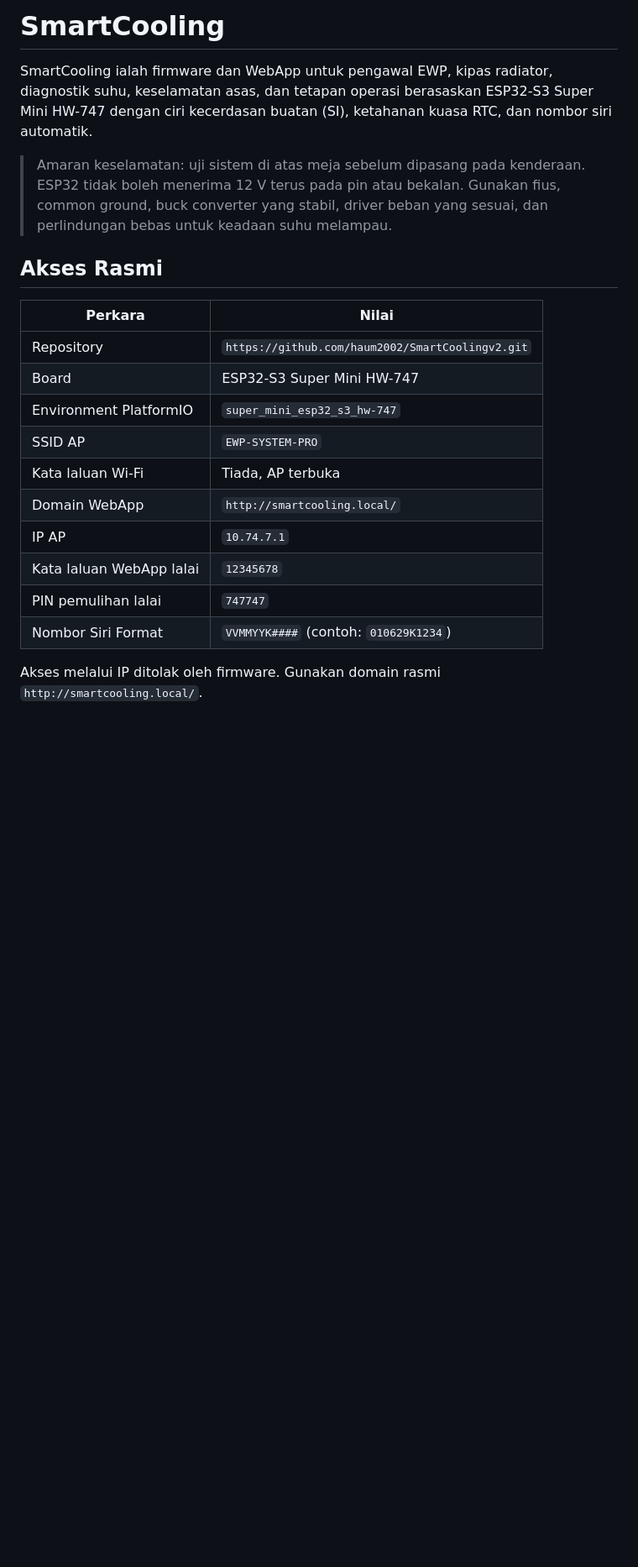
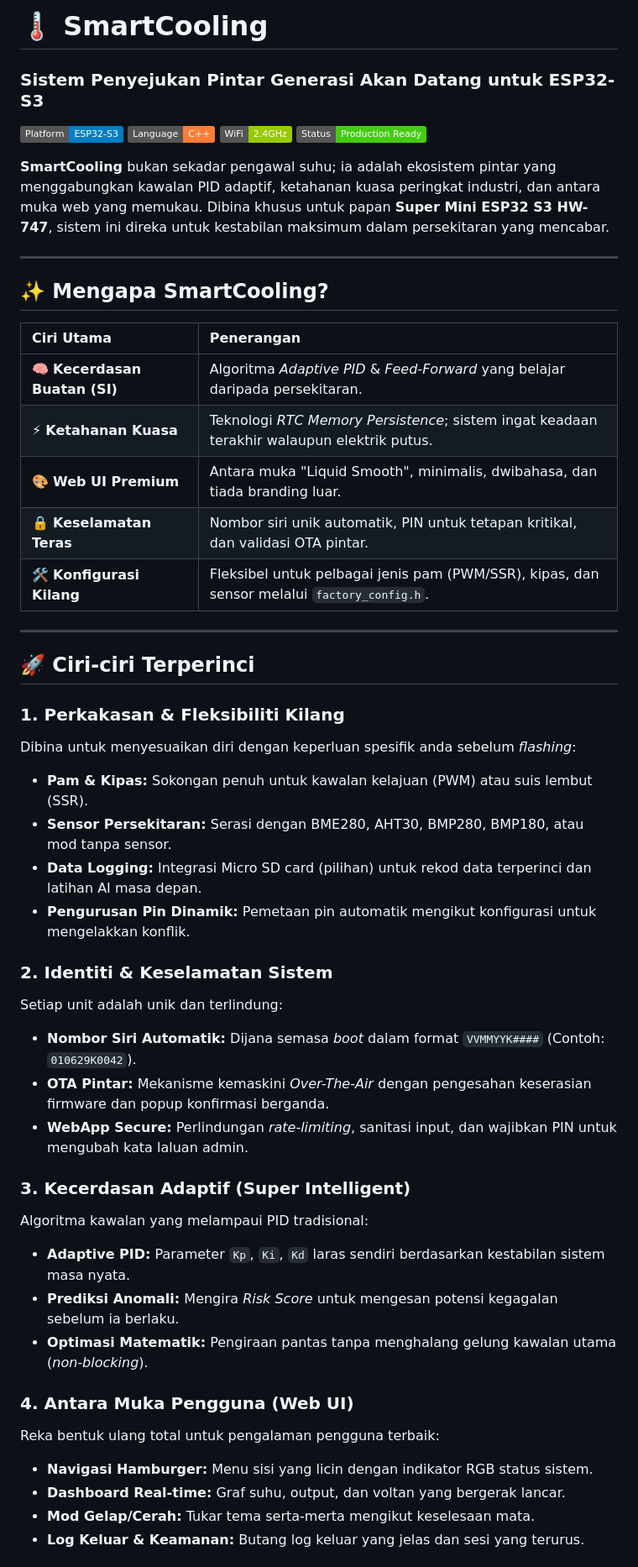
Before and after one commit to haum2002/EWP-Control, a Markdown page: README.md, the part around one of its changes. Shown at 84% size. GitHub-like rendering; badges without logos; blank space fills up the shorter version.

Commit message:
Redesign README with modern professional layout, badges, and tables

```diff
--- a/README.md
+++ b/README.md
@@ -1,29 +1,52 @@
-# SmartCooling
+# 🌡️ SmartCooling
+### Sistem Penyejukan Pintar Generasi Akan Datang untuk ESP32-S3
 
-SmartCooling ialah firmware dan WebApp untuk pengawal EWP, kipas radiator,
-diagnostik suhu, keselamatan asas, dan tetapan operasi berasaskan ESP32-S3
-Super Mini HW-747 dengan ciri kecerdasan buatan (SI), ketahanan kuasa RTC,
-dan nombor siri automatik.
+[![Platform](https://img.shields.io/badge/Platform-ESP32--S3-blue?logo=espressif)](https://www.espressif.com/)
+[![Language](https://img.shields.io/badge/Language-C++-orange?logo=cplusplus)](https://isocpp.org/)
+[![Connectivity](https://img.shields.io/badge/WiFi-2.4GHz-green?logo=wifi)](https://en.wikipedia.org/wiki/Wi-Fi)
+[![Status](https://img.shields.io/badge/Status-Production%20Ready-brightgreen)](.)
 
-> Amaran keselamatan: uji sistem di atas meja sebelum dipasang pada kenderaan.
-> ESP32 tidak boleh menerima 12 V terus pada pin atau bekalan. Gunakan fius,
-> common ground, buck converter yang stabil, driver beban yang sesuai, dan
-> perlindungan bebas untuk keadaan suhu melampau.
+**SmartCooling** bukan sekadar pengawal suhu; ia adalah ekosistem pintar yang menggabungkan kawalan PID adaptif, ketahanan kuasa peringkat industri, dan antara muka web yang memukau. Dibina khusus untuk papan **Super Mini ESP32 S3 HW-747**, sistem ini direka untuk kestabilan maksimum dalam persekitaran yang mencabar.
 
-## Akses Rasmi
+---
 
-| Perkara | Nilai |
-| --- | --- |
-| Repository | `https://github.com/haum2002/SmartCoolingv2.git` |
-| Board | ESP32-S3 Super Mini HW-747 |
-| Environment PlatformIO | `super_mini_esp32_s3_hw-747` |
-| SSID AP | `EWP-SYSTEM-PRO` |
-| Kata laluan Wi-Fi | Tiada, AP terbuka |
-| Domain WebApp | `http://smartcooling.local/` |
-| IP AP | `10.74.7.1` |
-| Kata laluan WebApp lalai | `12345678` |
-| PIN pemulihan lalai | `747747` |
-| Nombor Siri Format | `VVMMYYK####` (contoh: `010629K1234`) |
+## ✨ Mengapa SmartCooling?
 
-Akses melalui IP ditolak oleh firmware. Gunakan domain rasmi
-`http://smartcooling.local/`.
+| Ciri Utama | Penerangan |
+| :--- | :--- |
+| 🧠 **Kecerdasan Buatan (SI)** | Algoritma *Adaptive PID* & *Feed-Forward* yang belajar daripada persekitaran. |
+| ⚡ **Ketahanan Kuasa** | Teknologi *RTC Memory Persistence*; sistem ingat keadaan terakhir walaupun elektrik putus. |
+| 🎨 **Web UI Premium** | Antara muka "Liquid Smooth", minimalis, dwibahasa, dan tiada branding luar. |
+| 🔒 **Keselamatan Teras** | Nombor siri unik automatik, PIN untuk tetapan kritikal, dan validasi OTA pintar. |
+| 🛠️ **Konfigurasi Kilang** | Fleksibel untuk pelbagai jenis pam (PWM/SSR), kipas, dan sensor melalui `factory_config.h`. |
+
+---
+
+## 🚀 Ciri-ciri Terperinci
+
+### 1. Perkakasan & Fleksibiliti Kilang
+Dibina untuk menyesuaikan diri dengan keperluan spesifik anda sebelum *flashing*:
+- **Pam & Kipas:** Sokongan penuh untuk kawalan kelajuan (PWM) atau suis lembut (SSR).
+- **Sensor Persekitaran:** Serasi dengan BME280, AHT30, BMP280, BMP180, atau mod tanpa sensor.
+- **Data Logging:** Integrasi Micro SD card (pilihan) untuk rekod data terperinci dan latihan AI masa depan.
+- **Pengurusan Pin Dinamik:** Pemetaan pin automatik mengikut konfigurasi untuk mengelakkan konflik.
+
+### 2. Identiti & Keselamatan Sistem
+Setiap unit adalah unik dan terlindung:
+- **Nombor Siri Automatik:** Dijana semasa *boot* dalam format `VVMMYYK####` (Contoh: `010629K0042`).
+- **OTA Pintar:** Mekanisme kemaskini *Over-The-Air* dengan pengesahan keserasian firmware dan popup konfirmasi berganda.
+- **WebApp Secure:** Perlindungan *rate-limiting*, sanitasi input, dan wajibkan PIN untuk mengubah kata laluan admin.
+
+### 3. Kecerdasan Adaptif (Super Intelligent)
+Algoritma kawalan yang melampaui PID tradisional:
+- **Adaptive PID:** Parameter `Kp`, `Ki`, `Kd` laras sendiri berdasarkan kestabilan sistem masa nyata.
+- **Prediksi Anomali:** Mengira *Risk Score* untuk mengesan potensi kegagalan sebelum ia berlaku.
+- **Optimasi Matematik:** Pengiraan pantas tanpa menghalang gelung kawalan utama (*non-blocking*).
+
+### 4. Antara Muka Pengguna (Web UI)
+Reka bentuk ulang total untuk pengalaman pengguna terbaik:
+- **Navigasi Hamburger:** Menu sisi yang licin dengan indikator RGB status sistem.
+- **Dashboard Real-time:** Graf suhu, output, dan voltan yang bergerak lancar.
+- **Mod Gelap/Cerah:** Tukar tema serta-merta mengikut keselesaan mata.
+- **Log Keluar & Keamanan:** Butang log keluar yang jelas dan sesi yang terurus.
+
```
Also changed, not shown: other parts of README.md (+66 -0 lines).
